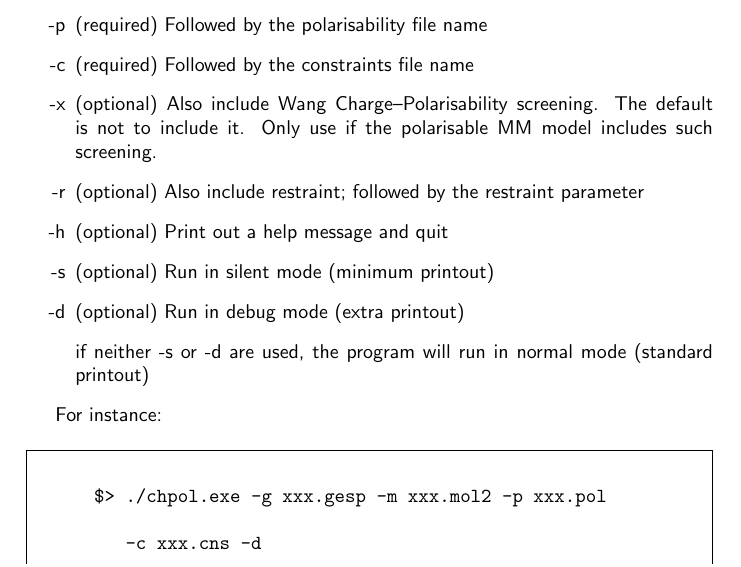
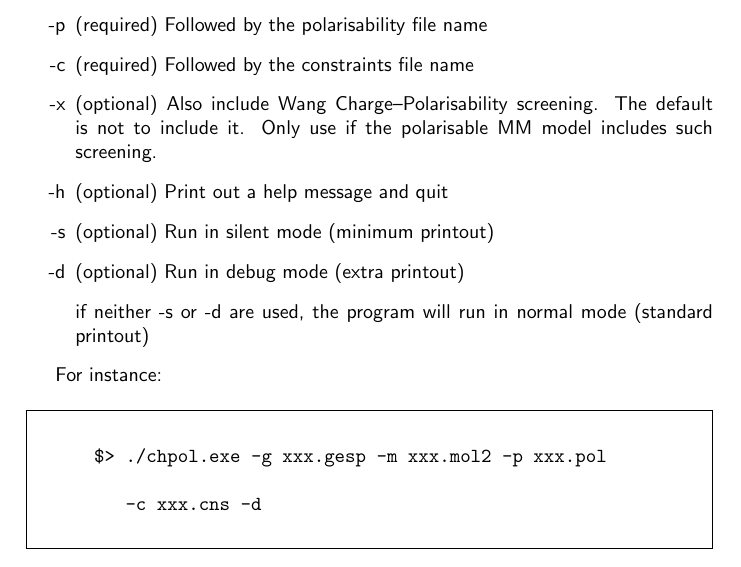
Before and after one commit to Molecolab-Pisa/polchat, a LaTeX document (doc/polchat.tex): part of page 5 of 10, cut so that both start at the same text. Compiled offline with pdfLaTeX.

Commit message:
Minor bug corrected.    This is version 3.2.1a

```diff
--- a/doc/polchat.tex
+++ b/doc/polchat.tex
@@ -294,7 +294,6 @@ using the following options:
 \item[-p] (required) Followed by the polarisability file name
 \item[-c] (required) Followed by the constraints file name
 \item[-x] (optional) Also include Wang Charge--Polarisability screening. The default is not to include it. Only use if the polarisable MM model includes such screening.
-\item[-r] (optional) Also include restraint; followed by the restraint parameter
 \item[-h] (optional) Print out a help message and quit
 \item[-s] (optional) Run in silent mode (minimum printout)
 \item[-d] (optional) Run in debug mode (extra printout)
```
Also changed, not shown: doc/polchat.pdf, 1 other file.
